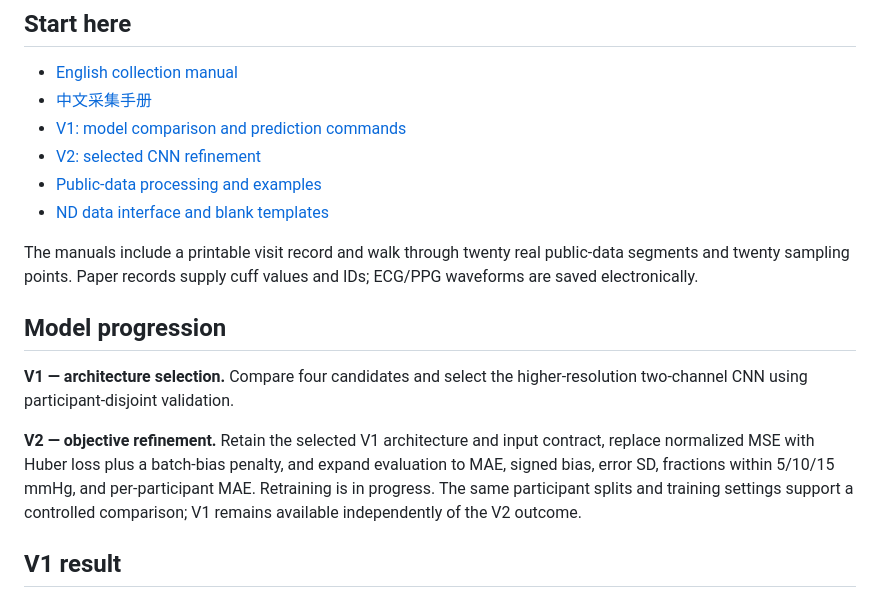
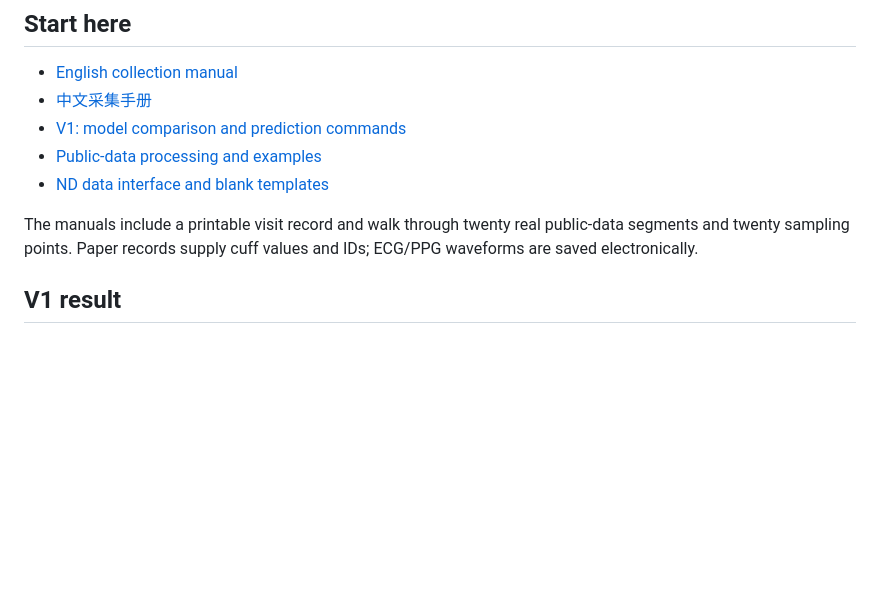
Before and after one commit to place-bot/Bad-Blood, a Markdown page: README.md, the part around the change. Drawn GitHub-style; blank space fills up the shorter version.

Commit message:
Remove V2 experiment and retain V1 deployment model

```diff
--- a/README.md
+++ b/README.md
@@ -40,25 +40,12 @@ memory use, then compare transfer-learning approaches when ND data are available
 - [English collection manual](data/Data%20Collection%20Manual/Data_Collection_Manual_EN.pdf)
 - [中文采集手册](data/Data%20Collection%20Manual/Data_Collection_Manual_ZH.pdf)
 - [V1: model comparison and prediction commands](model%20training/PulseDB-based%20Model-V1/README.md)
-- [V2: selected CNN refinement](model%20training/PulseDB-based%20Model-V2/README.md)
 - [Public-data processing and examples](data/PulseDB/README.md)
 - [ND data interface and blank templates](data/nd/README.md)
 
 The manuals include a printable visit record and walk through twenty real
 public-data segments and twenty sampling points. Paper records supply cuff
 values and IDs; ECG/PPG waveforms are saved electronically.
-
-## Model progression
-
-**V1 — architecture selection.** Compare four candidates and select the
-higher-resolution two-channel CNN using participant-disjoint validation.
-
-**V2 — objective refinement.** Retain the selected V1 architecture and input
-contract, replace normalized MSE with Huber loss plus a batch-bias penalty,
-and expand evaluation to MAE, signed bias, error SD, fractions within
-5/10/15 mmHg, and per-participant MAE. Retraining is in progress. The same
-participant splits and training settings support a controlled comparison;
-V1 remains available independently of the V2 outcome.
 
 ## V1 result
 
```
Also changed, not shown: model training/PulseDB-based Model-V1/README.md (+1 -2 lines), model training/PulseDB-based Model-V2/README.md (deleted, +0 -43 lines).
